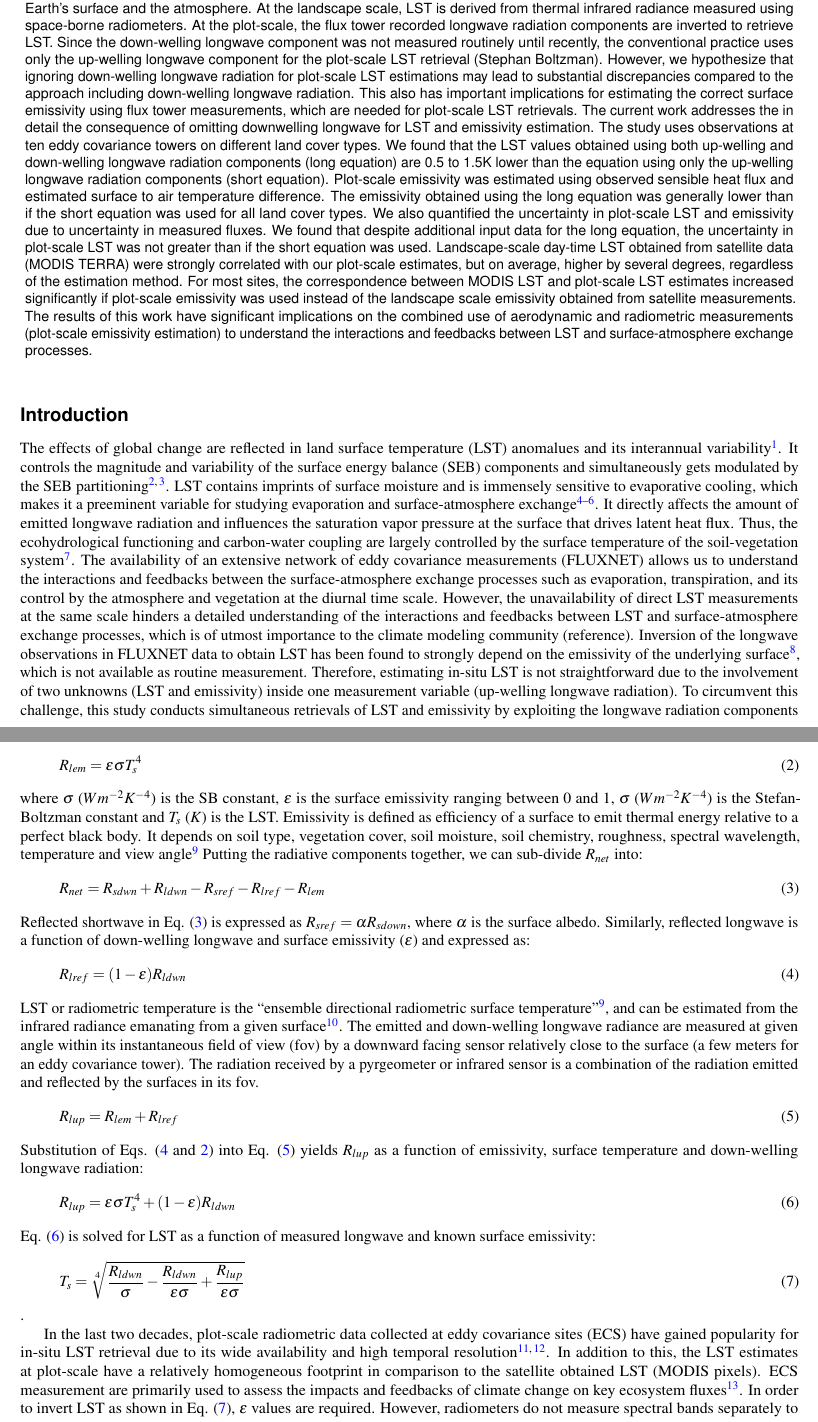
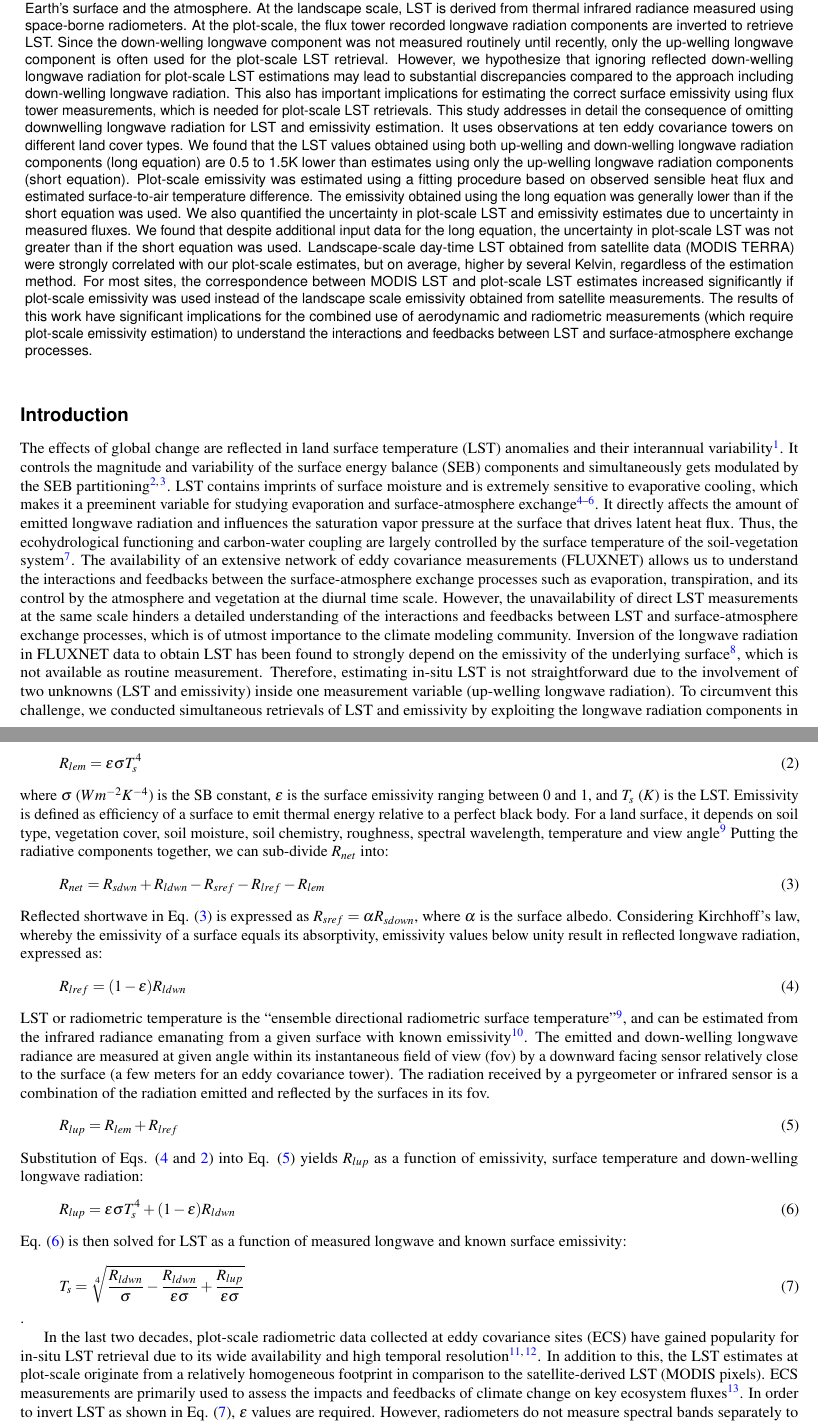
Before and after one commit to gitanjali2022/plot_scale_lst_emissivity, a LaTeX paper (latex/Template for submissions to Scientific Reports (2)/lst_emis_SI_v2.tex): two parts of pages 1 and 2 of 19, joined at a grey line, cut so that both start at the same text. Compiled offline with pdfLaTeX.

Commit message:
Revise until Eq. 7

```diff
--- a/latex/Template for submissions to Scientific Reports (2)/lst_emis_SI_v2.tex
+++ b/latex/Template for submissions to Scientific Reports (2)/lst_emis_SI_v2.tex
@@ -77,7 +77,8 @@
 
 \begin{abstract}
 
-Land surface temperature (LST) is a preeminent state variable that controls the energy and water exchange between the Earth’s surface and the atmosphere. At the landscape scale, LST is derived from thermal infrared radiance measured using space-borne radiometers. At the plot-scale, the flux tower recorded longwave radiation components are inverted  to retrieve LST. Since the down-welling longwave component was not measured routinely until recently, the conventional practice uses only the up-welling longwave component for the plot-scale LST retrieval (Stephan Boltzman). However, we hypothesize that ignoring down-welling longwave radiation for plot-scale LST  estimations may lead to substantial discrepancies compared to the approach including down-welling longwave radiation. This also has important implications for estimating the correct surface emissivity using flux tower measurements, which are needed for plot-scale LST retrievals. The current work addresses the in detail the consequence of omitting downwelling longwave for LST and emissivity estimation. The study uses observations at ten eddy covariance towers on different land cover types. We found that the LST values obtained using both up-welling and down-welling longwave radiation components (long equation) are 0.5 to 1.5K lower than the equation using only the up-welling longwave radiation components (short equation). Plot-scale emissivity was estimated using observed sensible heat flux and estimated surface to air temperature difference. The emissivity obtained using the long equation was generally lower than if the short equation was used for all land cover types. We also quantified the uncertainty in plot-scale LST and emissivity due to uncertainty in measured fluxes. We found that despite additional input data for the long equation, the uncertainty in plot-scale LST was not greater than if the short equation was used. Landscape-scale day-time LST obtained from satellite data (MODIS TERRA) were strongly correlated with our plot-scale estimates, but on average, higher by several degrees, regardless of the estimation method. For most sites, the correspondence between MODIS LST and plot-scale LST estimates increased significantly if plot-scale emissivity was used instead of the landscape scale emissivity obtained from satellite measurements. The results of this work have significant implications on the combined use of aerodynamic and radiometric measurements (plot-scale emissivity estimation) to understand the interactions and feedbacks between LST and surface-atmosphere exchange processes.
+Land surface temperature (LST) is a preeminent state variable that controls the energy and water exchange between the Earth’s surface and the atmosphere. At the landscape scale, LST is derived from thermal infrared radiance measured using space-borne radiometers. At the plot-scale, the flux tower recorded longwave radiation components are inverted to retrieve LST. Since the down-welling longwave component was not measured routinely until recently, only the up-welling longwave component is often used for the plot-scale LST retrieval. %SJS: I removed mention of Stephan Boltzmann. He has nothing to do with the ignorance of reflected longwave.
+However, we hypothesize that ignoring reflected down-welling longwave radiation for plot-scale LST estimations may lead to substantial discrepancies compared to the approach including down-welling longwave radiation. This also has important implications for estimating the correct surface emissivity using flux tower measurements, which is needed for plot-scale LST retrievals. This study addresses in detail the consequence of omitting downwelling longwave radiation for LST and emissivity estimation. It uses observations at ten eddy covariance towers on different land cover types. We found that the LST values obtained using both up-welling and down-welling longwave radiation components (long equation) are 0.5 to 1.5K lower than estimates using only the up-welling longwave radiation components (short equation). Plot-scale emissivity was estimated using a fitting procedure based on observed sensible heat flux and estimated surface-to-air temperature difference. The emissivity obtained using the long equation was generally lower than if the short equation was used. We also quantified the uncertainty in plot-scale LST and emissivity estimates due to uncertainty in measured fluxes. We found that despite additional input data for the long equation, the uncertainty in plot-scale LST was not greater than if the short equation was used. Landscape-scale day-time LST obtained from satellite data (MODIS TERRA) were strongly correlated with our plot-scale estimates, but on average, higher by several Kelvin, regardless of the estimation method. For most sites, the correspondence between MODIS LST and plot-scale LST estimates increased significantly if plot-scale emissivity was used instead of the landscape scale emissivity obtained from satellite measurements. The results of this work have significant implications for the combined use of aerodynamic and radiometric measurements (which require plot-scale emissivity estimation) to understand the interactions and feedbacks between LST and surface-atmosphere exchange processes.
 %SJS: I re-wrote a bit for (hopefully) improved clarity and focus. Please check.
 
 
@@ -96,31 +97,31 @@ Land surface temperature (LST) is a preeminent state variable that controls the
 
 \section*{Introduction}
 %\subsubsection*{LST and net radiation (General statements about the field of research to provide the readers with a setting for the problem to be reported)}
-%SJS: While reading, I realised that each of the SEB components can be negative or positive, so I re-wrote to be more general.
 
-The effects of global change are reflected in land surface temperature (LST) anomalues and its interannual variability \cite{rowell2005scenario}. It controls the magnitude and variability of the surface energy balance (SEB) components and simultaneously gets modulated by the SEB partitioning\cite{mallick2015reintroducing,timmermans2007intercomparison}. LST contains imprints of surface moisture and is immensely sensitive to evaporative cooling, which makes it a preeminent variable for studying evaporation and surface-atmosphere exchange \cite{mallick2018critical,trebs2021role,kustas2009advances}. It directly affects the amount of emitted longwave radiation and influences the saturation vapor pressure at the surface that drives latent heat flux. Thus, the ecohydrological functioning and carbon-water coupling are largely controlled by the surface temperature of the soil-vegetation system \cite{still2021imaging}.
- The availability of an extensive network of eddy covariance measurements (FLUXNET) allows us to understand the interactions and feedbacks between the surface-atmosphere exchange processes such as evaporation, transpiration, and its control by the atmosphere and vegetation at the diurnal time scale. However, the unavailability of direct LST measurements at the same scale hinders a detailed understanding of the interactions and feedbacks between LST and surface-atmosphere exchange processes, which is of utmost importance to the climate modeling community (reference). Inversion of the longwave observations in FLUXNET data to obtain LST has been found to strongly depend on the emissivity of the underlying surface\cite{mallick2018bridging}, which is not available as routine measurement. Therefore, estimating in-situ LST is not straightforward due to the involvement of two unknowns (LST and emissivity) inside one measurement variable (up-welling longwave radiation). To circumvent this challenge, this study conducts simultaneous retrievals of LST and emissivity by exploiting the longwave radiation components in conjunction with associated SEB flux measurements.
+The effects of global change are reflected in land surface temperature (LST) anomalies and their interannual variability \cite{rowell2005scenario}. It controls the magnitude and variability of the surface energy balance (SEB) components and simultaneously gets modulated by the SEB partitioning\cite{mallick2015reintroducing,timmermans2007intercomparison}. LST contains imprints of surface moisture and is extremely sensitive to evaporative cooling, which makes it a preeminent variable for studying evaporation and surface-atmosphere exchange \cite{mallick2018critical,trebs2021role,kustas2009advances}. It directly affects the amount of emitted longwave radiation and influences the saturation vapor pressure at the surface that drives latent heat flux. Thus, the ecohydrological functioning and carbon-water coupling are largely controlled by the surface temperature of the soil-vegetation system \cite{still2021imaging}.
+ The availability of an extensive network of eddy covariance measurements (FLUXNET) allows us to understand the interactions and feedbacks between the surface-atmosphere exchange processes such as evaporation, transpiration, and its control by the atmosphere and vegetation at the diurnal time scale. However, the unavailability of direct LST measurements at the same scale hinders a detailed understanding of the interactions and feedbacks between LST and surface-atmosphere exchange processes, which is of utmost importance to the climate modeling community. %SJS: A reference is needed here, but when I opened not_indexed_ref.bib or lstpaper.bib to look for one, I found very rudimentary and broken files with missing and duplicated bibtex keys. How does it even work? I usually use my whole zotero library in papers (after converting to .bib) and only at the end extract the used references from the .bbl file and paste them into the latex document.
+  Inversion of the longwave radiation in FLUXNET data to obtain LST has been found to strongly depend on the emissivity of the underlying surface\cite{mallick2018bridging}, which is not available as routine measurement. Therefore, estimating in-situ LST is not straightforward due to the involvement of two unknowns (LST and emissivity) inside one measurement variable (up-welling longwave radiation). To circumvent this challenge, we conducted simultaneous retrievals of LST and emissivity by exploiting the longwave radiation components in conjunction with associated SEB flux measurements.
 
 The SEB components can be sub-divided into radiative components (often lumped in net radiation, $R_{net}$) and thermodynamic components, including sensible, latent and ground heat flux ($H$, $LE$, $G$ respectively):
 \begin{equation}\label{eq:eq_seb}
 R_{net} = H + LE + G
 \end{equation}
  %LST importance
-As the surface to air temperature difference drives the exchange of sensible heat between surface and atmosphere, all components of Eq. (\ref{eq:eq_seb}) depend on the LST. Net radiation ($R_{net}$) can be sub-divided into down-welling and up-welling components. Only a fraction of solar top-of-the-atmosphere radiation reaches the Earth's surface, as some is reflected back to space by clouds, some is absorbed by the atmosphere and emitted later as longwave radiation. The emitted longwave radiation as a function of surface temperature ($T_s$, K) and surface emissivity ($\epsilon$) is given by Stefan-Boltzmann (SB) equation:
+As the surface-to-air temperature difference drives the exchange of sensible heat between surface and atmosphere, all components of Eq. (\ref{eq:eq_seb}) depend on the LST. Net radiation ($R_{net}$) can be sub-divided into down-welling and up-welling components. Only a fraction of solar top-of-the-atmosphere radiation reaches the Earth's surface, as some is reflected back to space by clouds, some is absorbed by the atmosphere and emitted later as longwave radiation. The emitted longwave radiation as a function of surface temperature ($T_s$, K) and surface emissivity ($\epsilon$) is given by Stefan-Boltzmann (SB) equation:
 \begin{equation}\label{eq_Rlem}
 R_{lem}= \epsilon \sigma T_{s}^{4}
 \end{equation}
-where $\sigma$ ($Wm^{-2}K^{-4}$) is the SB constant, $\epsilon$ is the surface emissivity ranging between 0 and 1, $\sigma$ ($Wm^{-2}K^{-4}$) is the Stefan-Boltzman constant and $T_{s}$ ($K$) is the LST. %SJS: What do you mean by ensemble? Is this different to the previous definition of the same parameters? If the same, I would remove the above lines.%GT: yes, I wrote this to remind the reader:it is effective emissivity means representative of the combination of surfaces radiaometers field of view
-Emissivity is defined as efficiency of a surface to emit thermal energy relative to a perfect black body. It  depends on soil type, vegetation cover, soil moisture, soil chemistry, roughness, spectral wavelength, temperature and view angle\cite{norman1995terminology}
+where $\sigma$ ($Wm^{-2}K^{-4}$) is the SB constant, $\epsilon$ is the surface emissivity ranging between 0 and 1, and $T_{s}$ ($K$) is the LST.
+Emissivity is defined as efficiency of a surface to emit thermal energy relative to a perfect black body. For a land surface, it depends on soil type, vegetation cover, soil moisture, soil chemistry, roughness, spectral wavelength, temperature and view angle\cite{norman1995terminology}
 Putting the radiative components together, we can sub-divide $R_{net}$ into:
 \begin{equation}\label{eq_Rn1}
 R_{net} = R_{sdwn} + R_{ldwn} - R_{sref} - R_{lref} - R_{lem}
 \end{equation}
-Reflected shortwave in Eq. ({\ref{eq_Rn1}}) is expressed as $R_{sref} = \alpha R_{sdown}$, where $\alpha$ is the surface albedo. Similarly, reflected longwave is a function of down-welling longwave and surface emissivity ($\epsilon$) and expressed as:
+Reflected shortwave in Eq. ({\ref{eq_Rn1}}) is expressed as $R_{sref} = \alpha R_{sdown}$, where $\alpha$ is the surface albedo. Considering Kirchhoff's law, whereby the emissivity of a surface equals its absorptivity, emissivity values below unity result in reflected longwave radiation, expressed as: %SJS: I referred to Kirchhoff's law in case readers might be surprised about this.
 \begin{equation}\label{eq_Rlref}
 R_{lref} = (1 - \epsilon) R_{ldwn}
 \end{equation}
-LST or radiometric temperature is the “ensemble directional radiometric surface temperature” \cite{norman1995terminology}, and can be estimated from the infrared radiance emanating from a given surface\cite{kustas2007utility}. The emitted and down-welling longwave radiance are measured at given angle within its instantaneous field of view (fov) by a downward facing sensor relatively close to the surface (a few meters for an eddy covariance tower). The radiation received by a pyrgeometer or infrared sensor is a combination of the radiation emitted and reflected by the surfaces in its fov.
+LST or radiometric temperature is the “ensemble directional radiometric surface temperature” \cite{norman1995terminology}, and can be estimated from the infrared radiance emanating from a given surface with known emissivity\cite{kustas2007utility}. The emitted and down-welling longwave radiance are measured at given angle within its instantaneous field of view (fov) by a downward facing sensor relatively close to the surface (a few meters for an eddy covariance tower). The radiation received by a pyrgeometer or infrared sensor is a combination of the radiation emitted and reflected by the surfaces in its fov.
 %This radiant energy can be attenuated, absorbed, and re-emitted by the atmosphere between the surface and the sensor before reaching the sensor \cite{krishnan2020intercomparison}
 \begin{equation}\label{eq_Rlup}
 R_{lup} = R_{lem} + R_{lref}
@@ -129,16 +130,14 @@ Substitution of Eqs. (\ref{eq_Rlref} and \ref{eq_Rlem}) into Eq. (\ref{eq_Rlup})
 \begin{equation}\label{eq_leq}
 R_{lup}= \epsilon \sigma T_{s}^{4} + (1- \epsilon)R_{ldwn}
 \end{equation}
-Eq. (\ref{eq_leq}) is solved for LST as a function of measured longwave and known surface emissivity:
+Eq. (\ref{eq_leq}) is then solved for LST as a function of measured longwave and known surface emissivity:
 \begin{equation}\label{eq_Tleq}
 T_{s} = \sqrt[4]{\frac{R_{ldwn}}{\sigma} - \frac{R_{ldwn}}{\epsilon \sigma} + \frac{R_{lup}}{\epsilon \sigma}}
 \end{equation}
 . %SJS: really temperature? But then we would have temperature on both sidds of eq_Tleq.%GT:yes, following plancks law, total energy radiated increases with temperature while the peak of the emission spectrum shifts to shorter wavelengths.
 
-In the last two decades, plot-scale radiometric data collected at eddy covariance sites (ECS) have gained popularity for in-situ LST retrieval due to its wide availability and high temporal resolution \cite{stoy2013data,cullen2007energy}. In addition to this, the LST estimates at plot-scale have a relatively homogeneous footprint in comparison to the satellite obtained LST (MODIS pixels). ECS measurement are primarily used to assess the impacts and feedbacks of climate change on key ecosystem fluxes\cite{baldocchi2001fluxnet}. In order to invert LST as shown in Eq. \eqref{eq_Tleq}, $\epsilon$ values are required. However, radiometers do not measure spectral bands separately to deduce emissivity directly.
-%which can be obtained from MODIS,classification table \cite{humes1994variability} or can be calculated for at plot-scale using flux tower measurement \cite{maes2019potential, holmes_cloud_2016, holmes_land_2009}.%SJS: What do you mean by ensemble? Average?
-%GT: equivalent or effective emissivity of various surfaces%\subsubsection*
-By definition, LST is a thermodynamic temperature that can be felt or measured by an accurate thermometer at the land surface-atmosphere point-of-contact and is independent of wavelength \cite{guillevic2017land}. The instantaneous value of LST is the result of interplay between the net radiation at the surface, $G$, $H$ and $LE$ \cite{wang_global_2013-2}. Thus, LST can also be used for the estimation of $H$ \cite{sun1995relationship} and $LE$ \cite{jacob2001comprehensive} between the surface and the atmosphere. LST provides the lower-boundary condition in SEB models for diagnostic estimates of LE  and is highly relevant for drought monitoring \cite{trebs2021role,mallick2016canopy,mallick2015reintroducing}. For plot-scale emissivity retrieval we focus on $H$, which is defined as the heat transfer driven by a surface to air temperature difference. It can be expressed mathematically in analogy to Ohm's law as:
+In the last two decades, plot-scale radiometric data collected at eddy covariance sites (ECS) have gained popularity for in-situ LST retrieval due to its wide availability and high temporal resolution \cite{stoy2013data,cullen2007energy}. In addition to this, the LST estimates at plot-scale originate from a relatively homogeneous footprint in comparison to the satellite-derived LST (MODIS pixels). ECS measurements are primarily used to assess the impacts and feedbacks of climate change on key ecosystem fluxes\cite{baldocchi2001fluxnet}. In order to invert LST as shown in Eq. \eqref{eq_Tleq}, $\epsilon$ values are required. However, radiometers do not measure spectral bands separately to deduce emissivity directly.
+By definition, LST is a thermodynamic temperature that can be felt or measured by an accurate thermometer at the land surface-atmosphere point-of-contact and is independent of wavelength \cite{guillevic2017land}. The instantaneous value of LST is the result of interplay between the net radiation at the surface, $G$, $H$ and $LE$ \cite{wang_global_2013-2}. Thus, LST can also be used for the estimation of $H$ \cite{sun1995relationship} and $LE$ \cite{jacob2001comprehensive} between the surface and the atmosphere. LST provides the lower-boundary condition in SEB models for diagnostic estimates of LE  and is highly relevant for drought monitoring \cite{trebs2021role,mallick2016canopy,mallick2015reintroducing}. For plot-scale emissivity retrieval we focus on $H$, which is defined as the heat transfer driven by a surface-to-air temperature difference. It can be expressed mathematically in analogy to Ohm's law as:
 \begin{equation}\label{eq_H1}
 H= \rho C_{p}(T_{s} - T_{a})/r_{a}
 \end{equation}
```
Also changed, not shown: latex/Template for submissions to Scientific Reports (2)/lst_emis_SI_v2.pdf, latex/Template for submissions to Scientific Reports (2)/lst_emis_SI_v2.tex (4 more changed lines), 4 other files.
